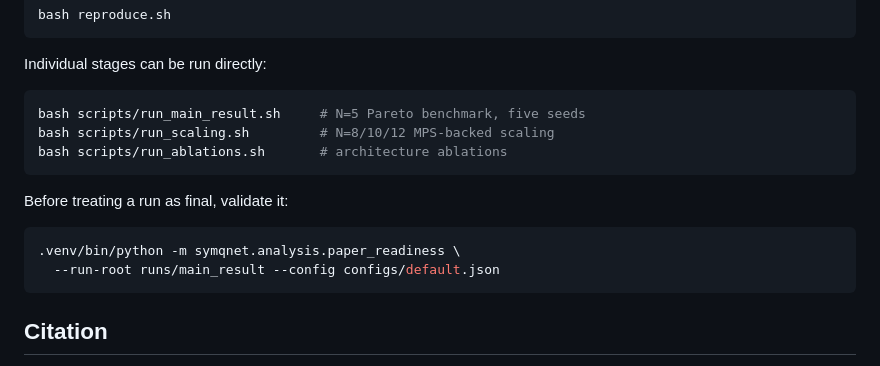
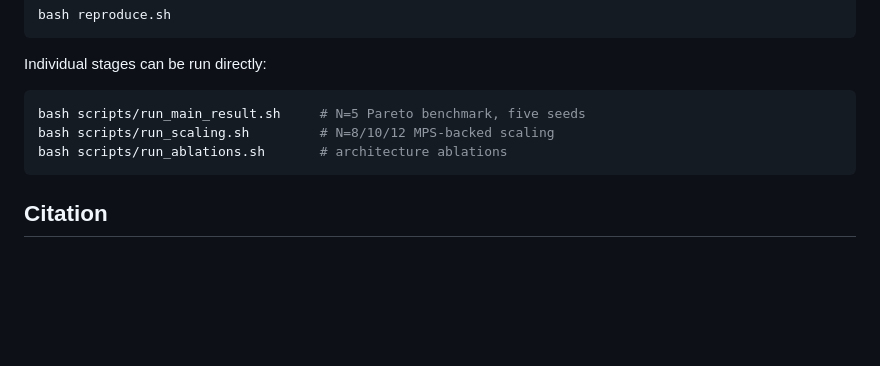
Before and after one commit to YTomar79/symqnet_quantum, a Markdown page: README.md, the part around one of its changes. GitHub-like rendering; blank space fills up the shorter version.

````diff
--- a/README.md
+++ b/README.md
@@ -90,13 +145,6 @@ bash scripts/run_scaling.sh         # N=8/10/12 MPS-backed scaling
 bash scripts/run_ablations.sh       # architecture ablations
 ```
 
-Before treating a run as final, validate it:
-
-```bash
-.venv/bin/python -m symqnet.analysis.paper_readiness \
-  --run-root runs/main_result --config configs/default.json
-```
-
 ## Citation
 
 If you use this code or find this work helpful, please cite:
````
Also changed, not shown: other parts of README.md (+70 -15 lines).
